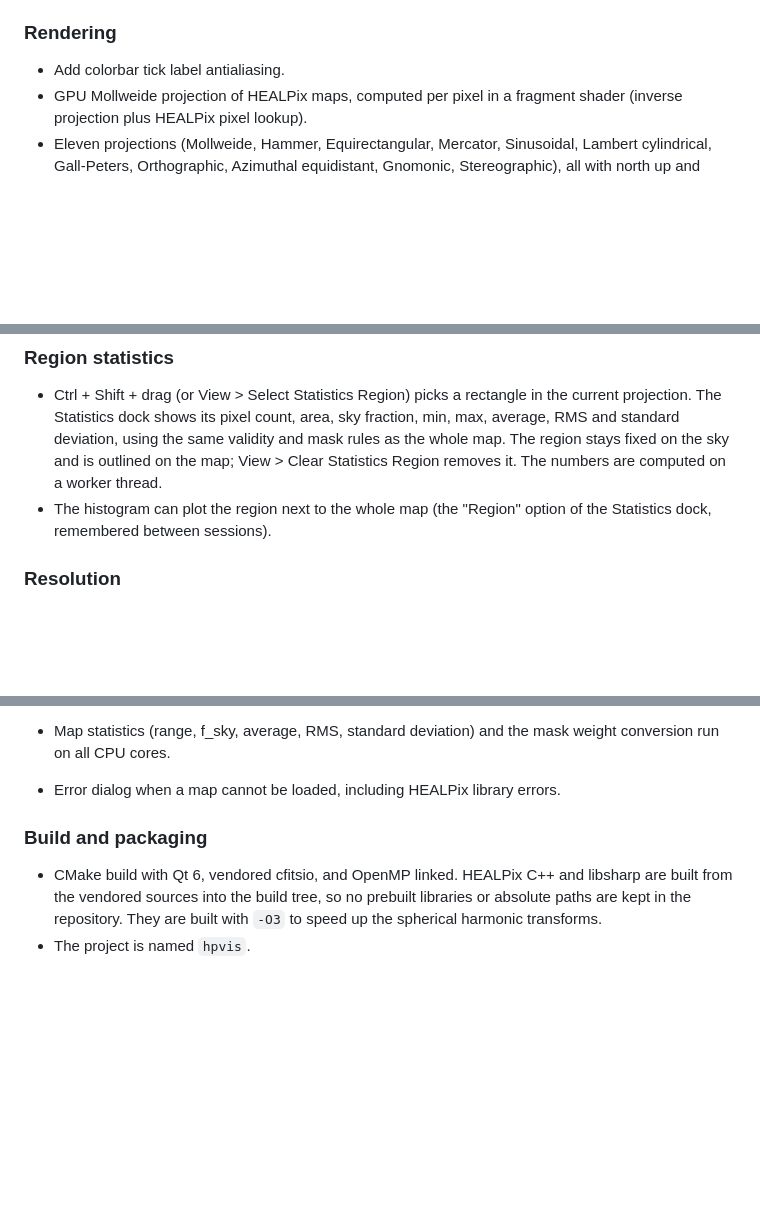
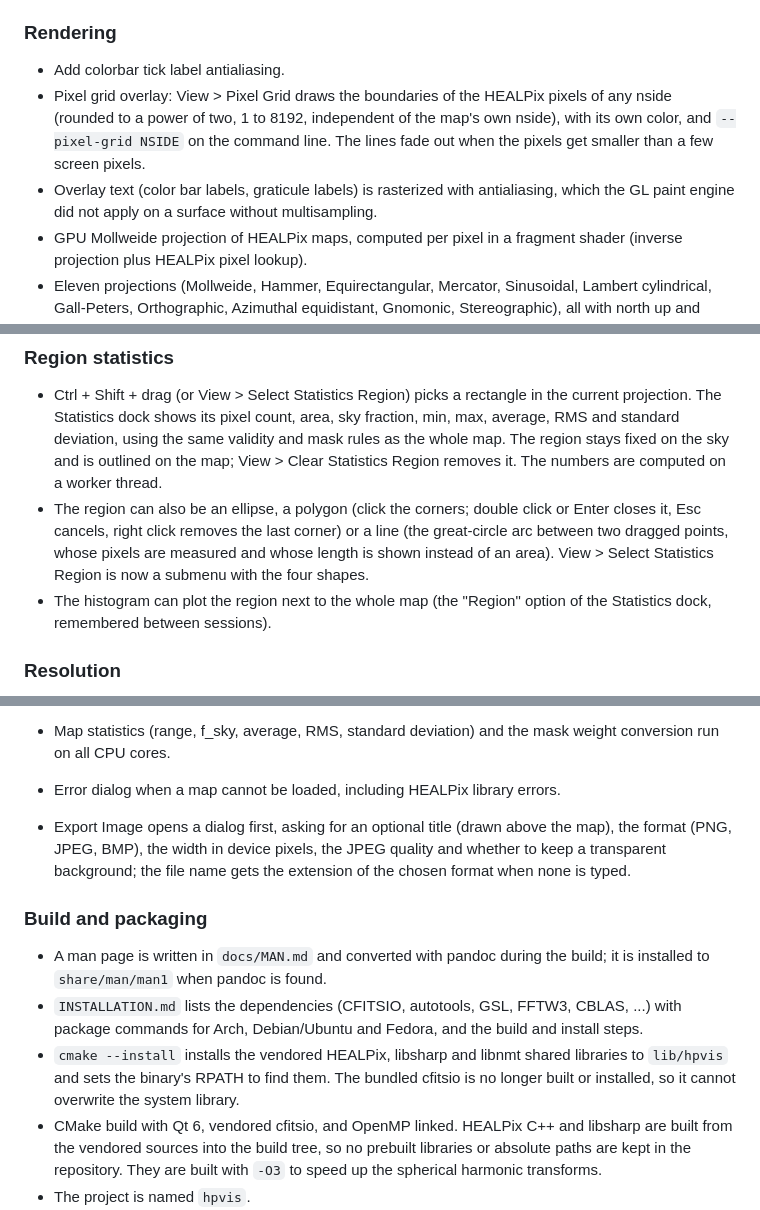
Before and after one commit to dheerajshenoy/hpvis, a Markdown page: CHANGELOG.md, 3 parts joined by grey strips. GitHub-like rendering; blank space fills up the shorter version.

Commit message:
Update CHANGELOG

```diff
--- a/CHANGELOG.md
+++ b/CHANGELOG.md
@@ -6,6 +6,14 @@ First development release.
 
 ### Rendering
 - Add colorbar tick label antialiasing.
+- Pixel grid overlay: View > Pixel Grid draws the boundaries of the HEALPix
+  pixels of any nside (rounded to a power of two, 1 to 8192, independent of
+  the map's own nside), with its own color, and `--pixel-grid NSIDE` on the
+  command line. The lines fade out when the pixels get smaller than a few
+  screen pixels.
+- Overlay text (color bar labels, graticule labels) is rasterized with
+  antialiasing, which the GL paint engine did not apply on a surface without
+  multisampling.
 - GPU Mollweide projection of HEALPix maps, computed per pixel in a fragment
   shader (inverse projection plus HEALPix pixel lookup).
 - Eleven projections (Mollweide, Hammer, Equirectangular, Mercator, Sinusoidal,
@@ -108,6 +116,11 @@ First development release.
   validity and mask rules as the whole map. The region stays fixed on the sky
   and is outlined on the map; View > Clear Statistics Region removes it.
   The numbers are computed on a worker thread.
+- The region can also be an ellipse, a polygon (click the corners; double
+  click or Enter closes it, Esc cancels, right click removes the last corner)
+  or a line (the great-circle arc between two dragged points, whose pixels are
+  measured and whose length is shown instead of an area). View > Select
+  Statistics Region is now a submenu with the four shapes.
 - The histogram can plot the region next to the whole map (the "Region"
   option of the Statistics dock, remembered between sessions).
 
@@ -252,8 +265,21 @@ First development release.
 - Map statistics (range, f_sky, average, RMS, standard deviation) and the mask
   weight conversion run on all CPU cores.
 - Error dialog when a map cannot be loaded, including HEALPix library errors.
+- Export Image opens a dialog first, asking for an optional title (drawn above
+  the map), the format (PNG, JPEG, BMP), the width in device pixels, the JPEG
+  quality and whether to keep a transparent background; the file name gets the
+  extension of the chosen format when none is typed.
 
 ### Build and packaging
+- A man page is written in `docs/MAN.md` and converted with pandoc during the
+  build; it is installed to `share/man/man1` when pandoc is found.
+- `INSTALLATION.md` lists the dependencies (CFITSIO, autotools, GSL, FFTW3,
+  CBLAS, ...) with package commands for Arch, Debian/Ubuntu and Fedora, and
+  the build and install steps.
+- `cmake --install` installs the vendored HEALPix, libsharp and libnmt shared
+  libraries to `lib/hpvis` and sets the binary's RPATH to find them. The
+  bundled cfitsio is no longer built or installed, so it cannot overwrite the
+  system library.
 - CMake build with Qt 6, vendored cfitsio, and OpenMP linked. HEALPix C++ and
   libsharp are built from the vendored sources into the build tree, so no
   prebuilt libraries or absolute paths are kept in the repository. They are
```
Also changed, not shown: other parts of CHANGELOG.md (+1 -1 lines).
